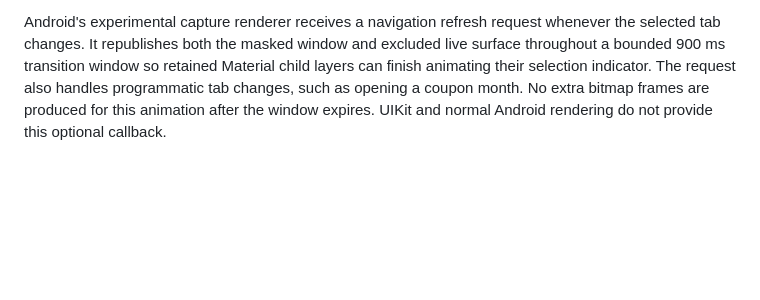
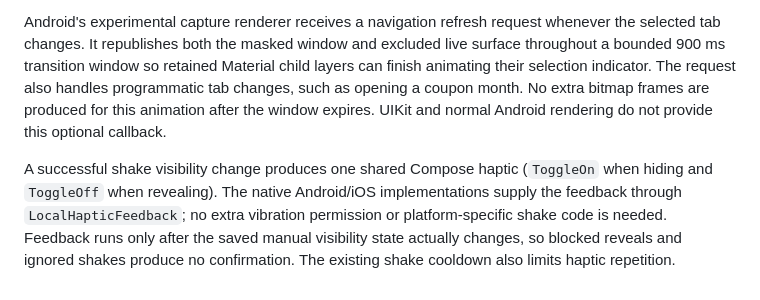
Before and after one commit to OresteGabo/portfolio, a Markdown page: docs/ARCHITECTURE.md, the part around the change. Drawn GitHub-style; blank space fills up the shorter version.

Commit message:
Updating ARCHITECTURE.md to include haptic feedback documentation.
*   Added documentation for shared Compose haptics triggered by shake-to-reveal visibility changes.
*   Described the use of `LocalHapticFeedback` for cross-platform implementation without additional permissions.
*   Clarified that haptic feedback is synchronized with state changes and governed by the existing shake cooldown.

```diff
--- a/docs/ARCHITECTURE.md
+++ b/docs/ARCHITECTURE.md
@@ -210,3 +210,5 @@ Eligible invited-account deletion offers Save portfolio report before the existi
 Report presentation now follows the app's Gabo branding: the exact mark geometry and colors from `gabo_mark.xml` are drawn as PDF vectors on every page. Olive/gold headers, numbered sections, patterned value panels, paired summary cards, allocation strips, compact two-column purchase cards and striped numeric tables share the same renderer across platforms. Font measurement, value fitting and wrapping accommodate large figures and long names. Allocation percentages round as complementary shares of 100%; French presentation uses decimal commas. Complete currency summaries stay grouped where practical; repeated page branding and table headings remain present after pagination.
 
 Android's experimental capture renderer receives a navigation refresh request whenever the selected tab changes. It republishes both the masked window and excluded live surface throughout a bounded 900 ms transition window so retained Material child layers can finish animating their selection indicator. The request also handles programmatic tab changes, such as opening a coupon month. No extra bitmap frames are produced for this animation after the window expires. UIKit and normal Android rendering do not provide this optional callback.
+
+A successful shake visibility change produces one shared Compose haptic (`ToggleOn` when hiding and `ToggleOff` when revealing). The native Android/iOS implementations supply the feedback through `LocalHapticFeedback`; no extra vibration permission or platform-specific shake code is needed. Feedback runs only after the saved manual visibility state actually changes, so blocked reveals and ignored shakes produce no confirmation. The existing shake cooldown also limits haptic repetition.
```
